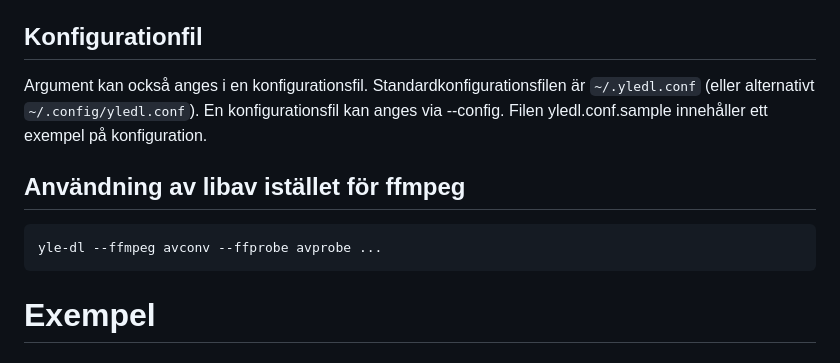
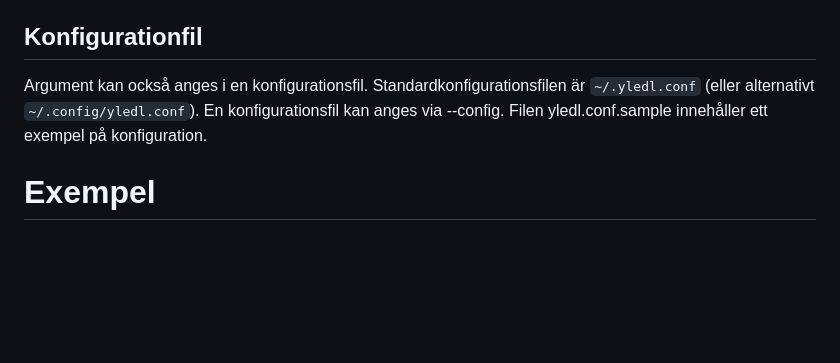
Before and after one commit to aajanki/yle-dl, a Markdown page: README.sv.md, the part around the change. Rendered like a GitHub page; blank space fills up the shorter version.

Commit message:
libav is ancient history

````diff
--- a/README.sv.md
+++ b/README.sv.md
@@ -65,12 +65,6 @@ Argument kan också anges i en konfigurationsfil. Standardkonfigurationsfilen ä
 kan anges via --config. Filen yledl.conf.sample innehåller ett exempel på
 konfiguration.
 
-## Användning av libav istället för ffmpeg
-
-```
-yle-dl --ffmpeg avconv --ffprobe avprobe ...
-```
-
 # Exempel
 
 ### Arenan
````
Also changed, not shown: README.md (+0 -6 lines), 1 other file.
